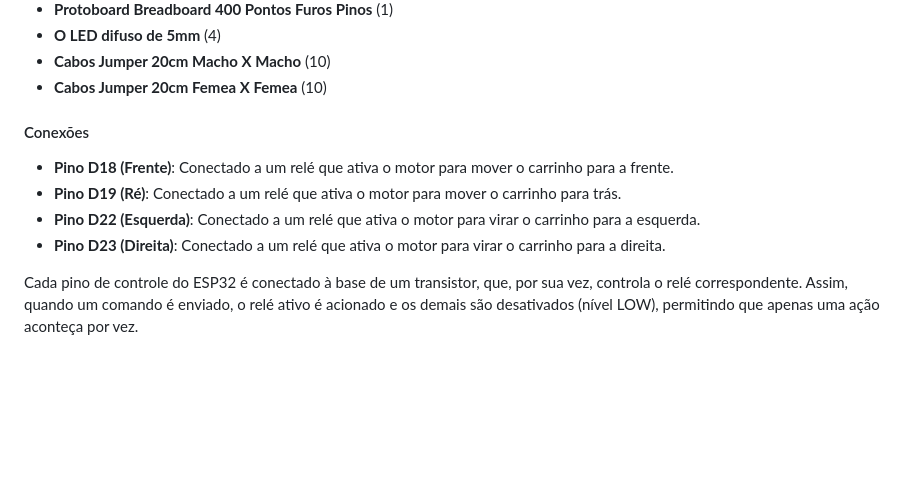
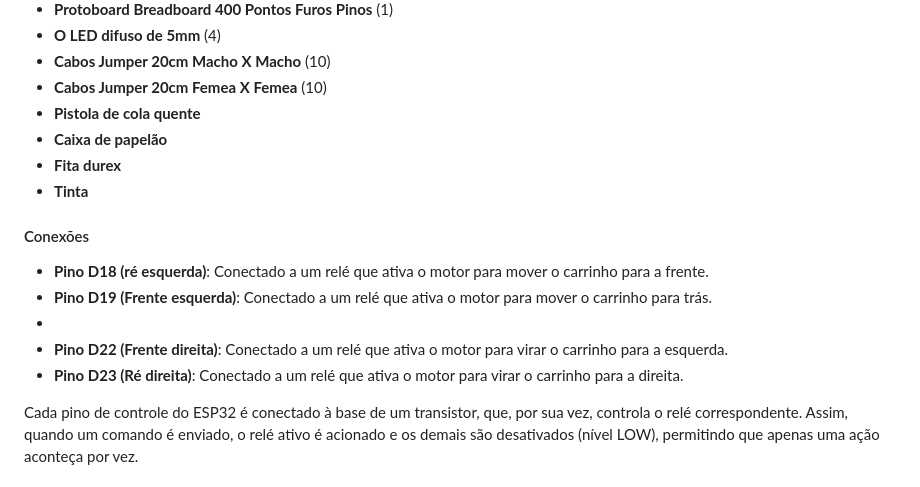
Before and after one commit to luiz0067yahoo/CamaroWifiCar, a Markdown page: README.md, the part around the change printed below. Drawn GitHub-style; blank space fills up the shorter version.

```diff
--- a/README.md
+++ b/README.md
@@ -41,13 +40,17 @@ Este projeto utiliza um microcontrolador ESP32 para criar um carrinho controlado
 - **O LED difuso de 5mm** (4)
 - **Cabos Jumper 20cm Macho X Macho** (10)
 - **Cabos Jumper 20cm Femea X Femea** (10)
-
+- **Pistola de cola quente**
+- **Caixa de papelão**
+- **Fita durex**
+- **Tinta**
 #### Conexões
 
-- **Pino D18 (Frente)**: Conectado a um relé que ativa o motor para mover o carrinho para a frente.
-- **Pino D19 (Ré)**: Conectado a um relé que ativa o motor para mover o carrinho para trás.
-- **Pino D22 (Esquerda)**: Conectado a um relé que ativa o motor para virar o carrinho para a esquerda.
-- **Pino D23 (Direita)**: Conectado a um relé que ativa o motor para virar o carrinho para a direita.
+- **Pino D18 (ré esquerda)**: Conectado a um relé que ativa o motor para mover o carrinho para a frente.
+- **Pino D19 (Frente esquerda)**: Conectado a um relé que ativa o motor para mover o carrinho para trás.
+-
+- **Pino D22 (Frente direita)**: Conectado a um relé que ativa o motor para virar o carrinho para a esquerda.
+- **Pino D23 (Ré direita)**: Conectado a um relé que ativa o motor para virar o carrinho para a direita.
 
 Cada pino de controle do ESP32 é conectado à base de um transistor, que, por sua vez, controla o relé correspondente. Assim, quando um comando é enviado, o relé ativo é acionado e os demais são desativados (nível LOW), permitindo que apenas uma ação aconteça por vez.
 
```
Also changed, not shown: other parts of README.md (+0 -1 lines).
